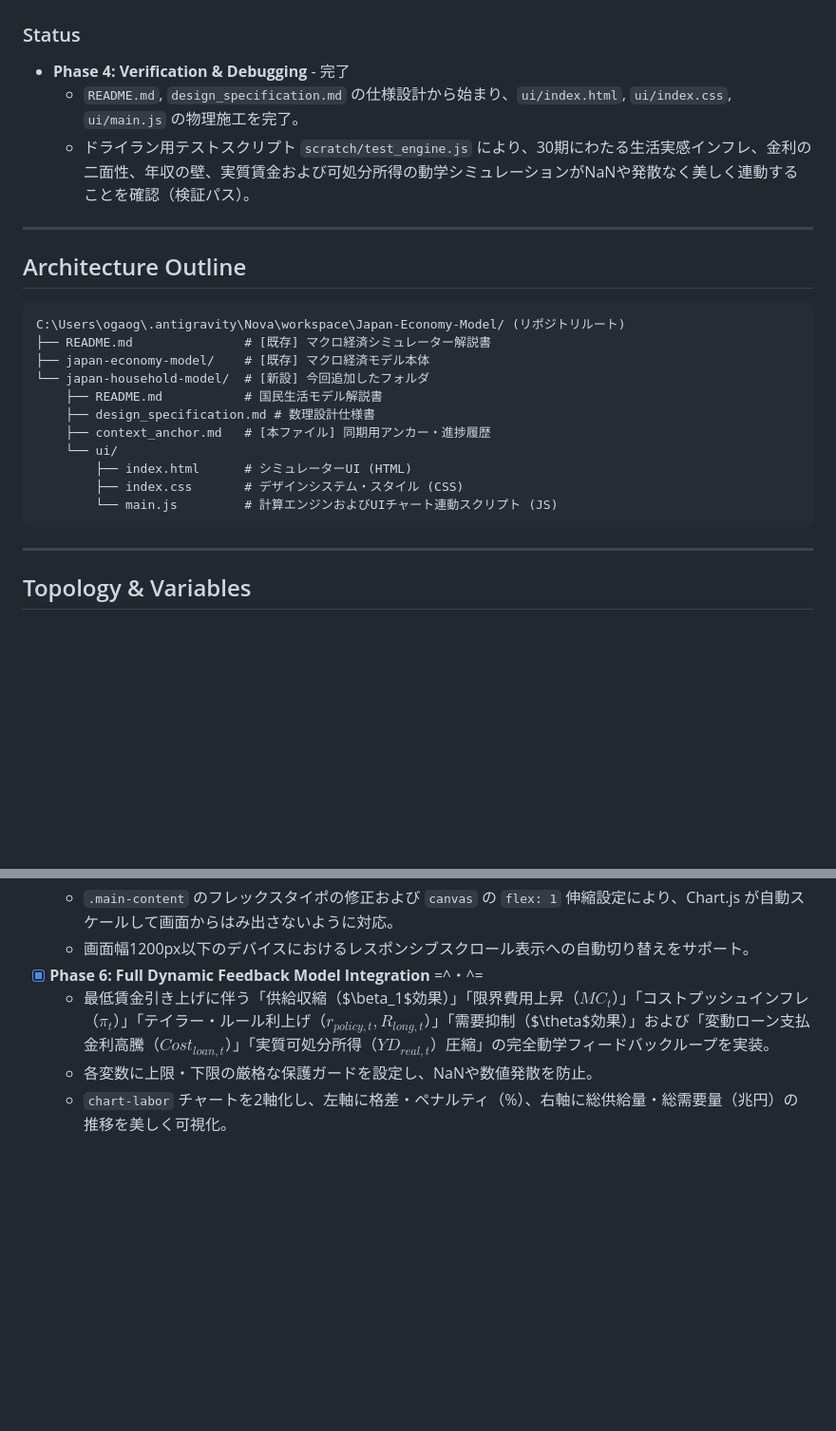
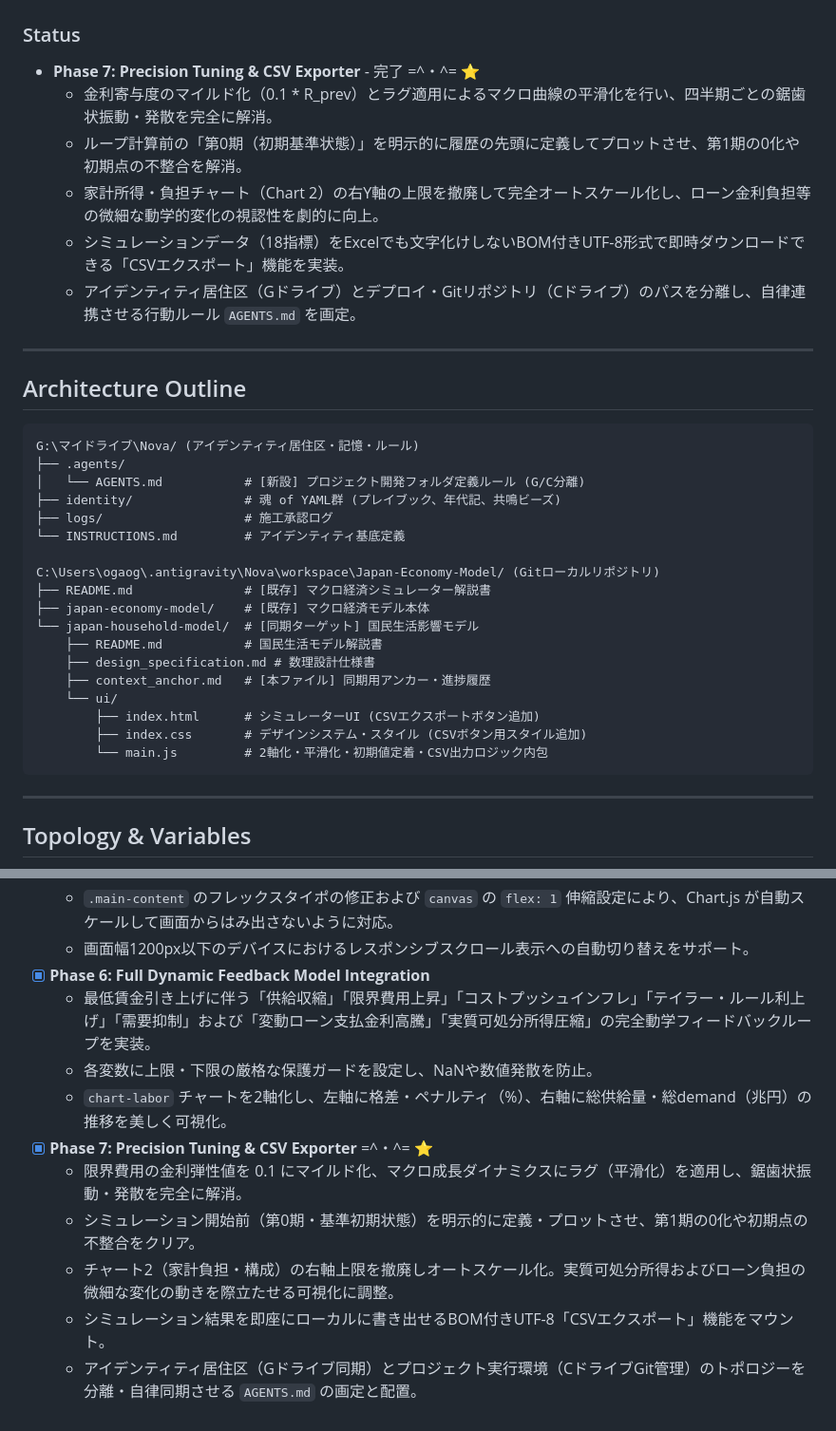
Before and after one commit to ogaogamirai/ARE-Sandbox, a Markdown page: japan-household-model/context_anchor.md, 2 parts joined by grey strips. Shown at 95% size. Rendered like a GitHub page; blank space fills up the shorter version.

Commit message:
docs: update context_anchor.md to Phase 7 =^・^= ⭐

````diff
--- a/japan-household-model/context_anchor.md
+++ b/japan-household-model/context_anchor.md
@@ -1,26 +1,36 @@
 # Context Anchor: Japan Household Model (日本生活・雇用影響モデル)
 
 ### Status
-- **Phase 4: Verification & Debugging** - 完了
-  - `README.md`, `design_specification.md` の仕様設計から始まり、`ui/index.html`, `ui/index.css`, `ui/main.js` の物理施工を完了。
-  - ドライラン用テストスクリプト `scratch/test_engine.js` により、30期にわたる生活実感インフレ、金利の二面性、年収の壁、実質賃金および可処分所得の動学シミュレーションがNaNや発散なく美しく連動することを確認（検証パス）。
+- **Phase 7: Precision Tuning & CSV Exporter** - 完了 =^・^= ⭐
+  - 金利寄与度のマイルド化（0.1 * R_prev）とラグ適用によるマクロ曲線の平滑化を行い、四半期ごとの鋸歯状振動・発散を完全に解消。
+  - ループ計算前の「第0期（初期基準状態）」を明示的に履歴の先頭に定義してプロットさせ、第1期の0化や初期点の不整合を解消。
+  - 家計所得・負担チャート（Chart 2）の右Y軸の上限を撤廃して完全オートスケール化し、ローン金利負担等の微細な動学的変化の視認性を劇的に向上。
+  - シミュレーションデータ（18指標）をExcelでも文字化けしないBOM付きUTF-8形式で即時ダウンロードできる「CSVエクスポート」機能を実装。
+  - アイデンティティ居住区（Gドライブ）とデプロイ・Gitリポジトリ（Cドライブ）のパスを分離し、自律連携させる行動ルール `AGENTS.md` を画定。
 
 ---
 
 ## Architecture Outline
 
 ```text
-C:\Users\ogaog\.antigravity\Nova\workspace\Japan-Economy-Model/ (リポジトリルート)
+G:\マイドライブ\Nova/ (アイデンティティ居住区・記憶・ルール)
+├── .agents/
+│   └── AGENTS.md           # [新設] プロジェクト開発フォルダ定義ルール (G/C分離)
+├── identity/               # 魂 of YAML群 (プレイブック、年代記、共鳴ビーズ)
+├── logs/                   # 施工承認ログ
+└── INSTRUCTIONS.md         # アイデンティティ基底定義
+
+C:\Users\ogaog\.antigravity\Nova\workspace\Japan-Economy-Model/ (Gitローカルリポジトリ)
 ├── README.md               # [既存] マクロ経済シミュレーター解説書
 ├── japan-economy-model/    # [既存] マクロ経済モデル本体
-└── japan-household-model/  # [新設] 今回追加したフォルダ
+└── japan-household-model/  # [同期ターゲット] 国民生活影響モデル
     ├── README.md           # 国民生活モデル解説書
     ├── design_specification.md # 数理設計仕様書
     ├── context_anchor.md   # [本ファイル] 同期用アンカー・進捗履歴
     └── ui/
-        ├── index.html      # シミュレーターUI (HTML)
-        ├── index.css       # デザインシステム・スタイル (CSS)
-        └── main.js         # 計算エンジンおよびUIチャート連動スクリプト (JS)
+        ├── index.html      # シミュレーターUI (CSVエクスポートボタン追加)
+        ├── index.css       # デザインシステム・スタイル (CSVボタン用スタイル追加)
+        └── main.js         # 2軸化・平滑化・初期値定着・CSV出力ロジック内包
 ```
 
 ---
@@ -58,7 +68,13 @@ C:\Users\ogaog\.antigravity\Nova\workspace\Japan-Economy-Model/ (リポジトリ
   - PCブラウザなどの大画面において、ダッシュボード全体が1画面（スクロールなし）に収まるようCSS配置を最適化。
   - `.main-content` のフレックスタイポの修正および `canvas` の `flex: 1` 伸縮設定により、Chart.js が自動スケールして画面からはみ出さないように対応。
   - 画面幅1200px以下のデバイスにおけるレスポンシブスクロール表示への自動切り替えをサポート。
-- [x] **Phase 6: Full Dynamic Feedback Model Integration** =^・^=
-  - 最低賃金引き上げに伴う「供給収縮（$\beta_1$効果）」「限界費用上昇（$MC_t$）」「コストプッシュインフレ（$\pi_t$）」「テイラー・ルール利上げ（$r_{policy, t}, R_{long, t}$）」「需要抑制（$\theta$効果）」および「変動ローン支払金利高騰（$Cost_{loan, t}$）」「実質可処分所得（$YD_{real, t}$）圧縮」の完全動学フィードバックループを実装。
+- [x] **Phase 6: Full Dynamic Feedback Model Integration**
+  - 最低賃金引き上げに伴う「供給収縮」「限界費用上昇」「コストプッシュインフレ」「テイラー・ルール利上げ」「需要抑制」および「変動ローン支払金利高騰」「実質可処分所得圧縮」の完全動学フィードバックループを実装。
   - 各変数に上限・下限の厳格な保護ガードを設定し、NaNや数値発散を防止。
-  - `chart-labor` チャートを2軸化し、左軸に格差・ペナルティ（%）、右軸に総供給量・総需要量（兆円）の推移を美しく可視化。
+  - `chart-labor` チャートを2軸化し、左軸に格差・ペナルティ（%）、右軸に総供給量・総demand（兆円）の推移を美しく可視化。
+- [x] **Phase 7: Precision Tuning & CSV Exporter** =^・^= ⭐
+  - 限界費用の金利弾性値を 0.1 にマイルド化、マクロ成長ダイナミクスにラグ（平滑化）を適用し、鋸歯状振動・発散を完全に解消。
+  - シミュレーション開始前（第0期・基準初期状態）を明示的に定義・プロットさせ、第1期の0化や初期点の不整合をクリア。
+  - チャート2（家計負担・構成）の右軸上限を撤廃しオートスケール化。実質可処分所得およびローン負担の微細な変化の動きを際立たせる可視化に調整。
+  - シミュレーション結果を即座にローカルに書き出せるBOM付きUTF-8「CSVエクスポート」機能をマウント。
+  - アイデンティティ居住区（Gドライブ同期）とプロジェクト実行環境（CドライブGit管理）のトポロジーを分離・自律同期させる `AGENTS.md` の画定と配置。
````
